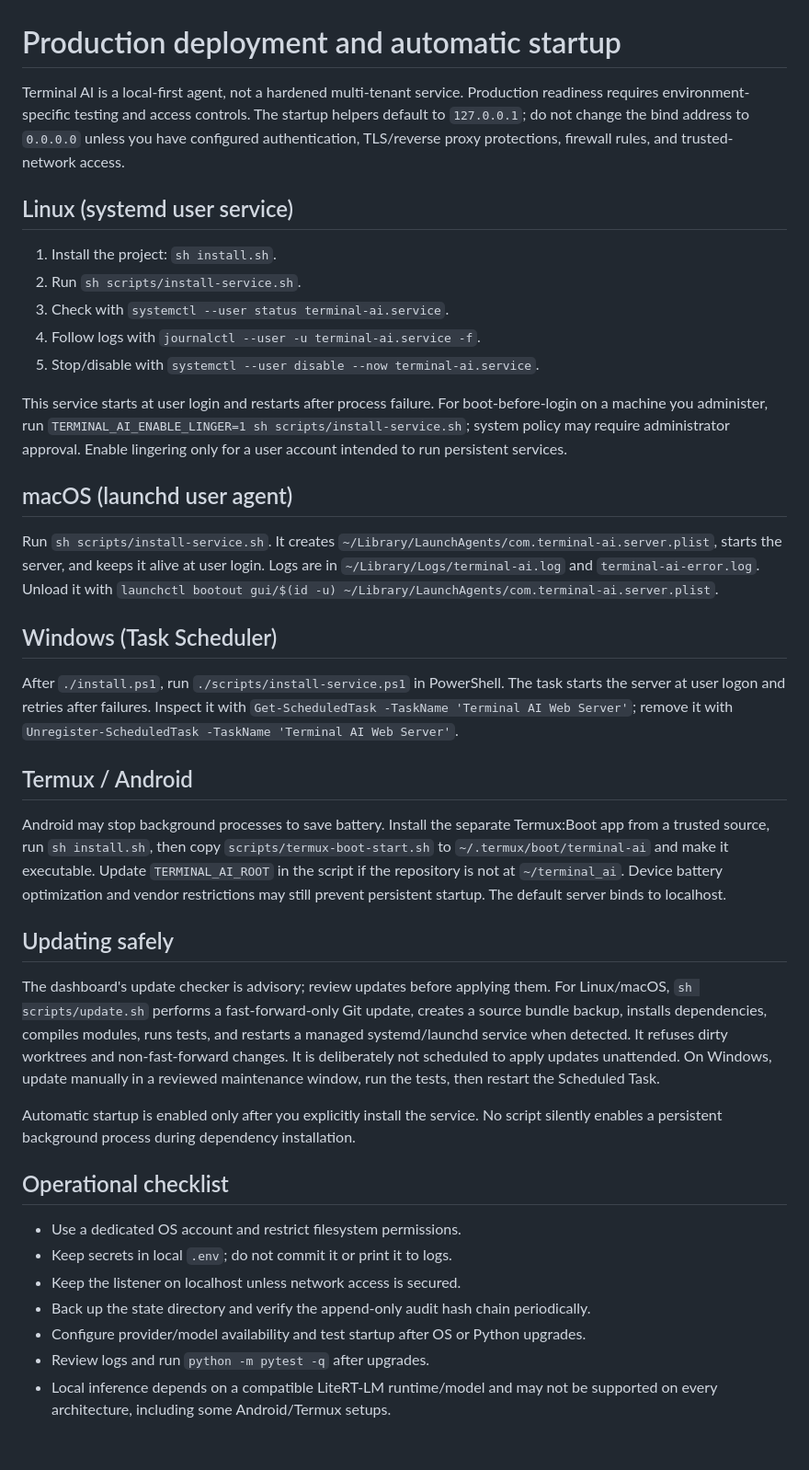
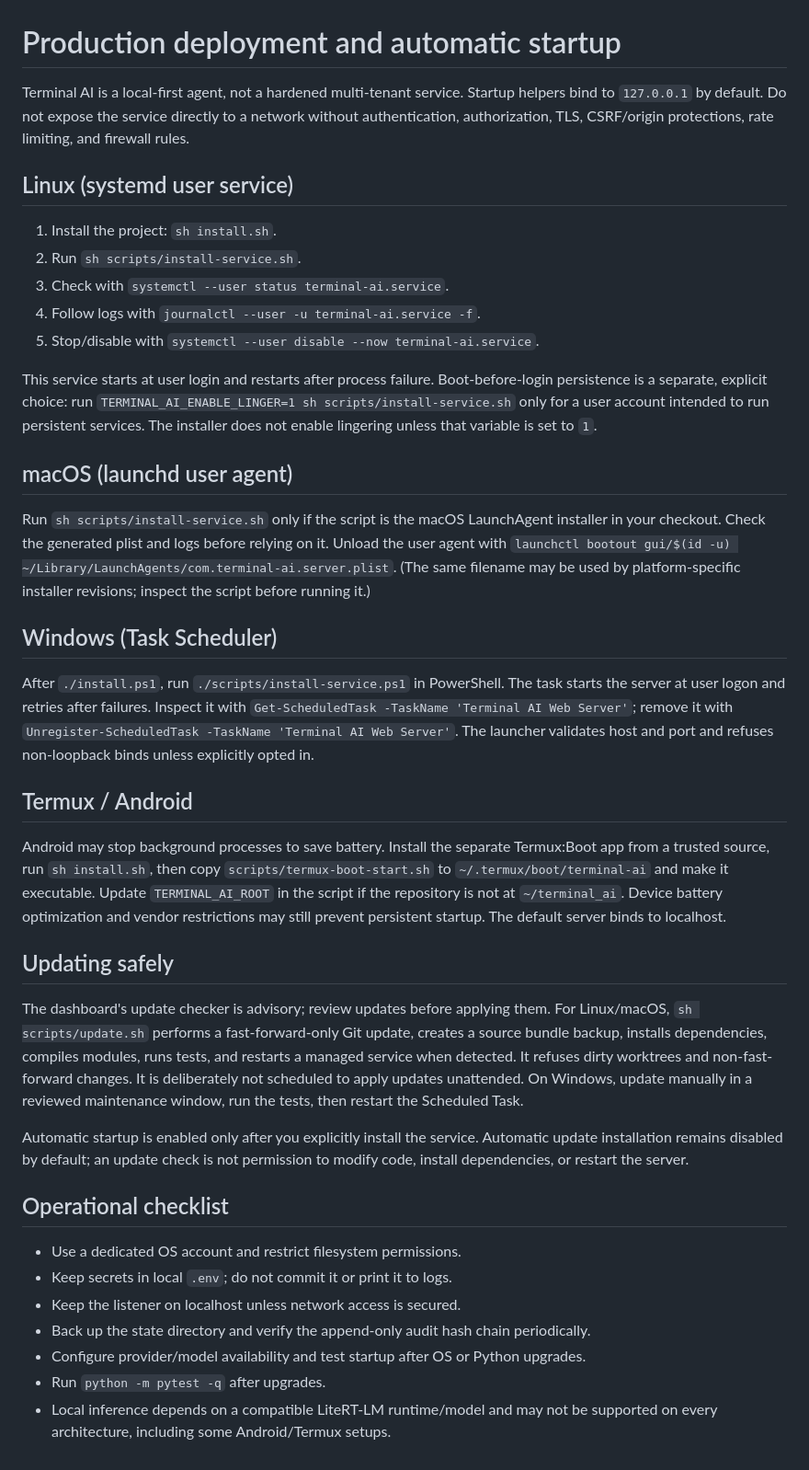
Before and after one commit to abdulraheemnohri/terminal_ai, a Markdown page: docs/DEPLOYMENT.md, the part around the change. Shown at 92% size. GitHub-like rendering.

Commit message:
docs(ops): align deployment guide with guarded startup scripts

```diff
--- a/docs/DEPLOYMENT.md
+++ b/docs/DEPLOYMENT.md
@@ -1,6 +1,6 @@
 # Production deployment and automatic startup
 
-Terminal AI is a local-first agent, not a hardened multi-tenant service. Production readiness requires environment-specific testing and access controls. The startup helpers default to `127.0.0.1`; do not change the bind address to `0.0.0.0` unless you have configured authentication, TLS/reverse proxy protections, firewall rules, and trusted-network access.
+Terminal AI is a local-first agent, not a hardened multi-tenant service. Startup helpers bind to `127.0.0.1` by default. Do not expose the service directly to a network without authentication, authorization, TLS, CSRF/origin protections, rate limiting, and firewall rules.
 
 ## Linux (systemd user service)
 
@@ -10,15 +10,15 @@ Terminal AI is a local-first agent, not a hardened multi-tenant service. Product
 4. Follow logs with `journalctl --user -u terminal-ai.service -f`.
 5. Stop/disable with `systemctl --user disable --now terminal-ai.service`.
 
-This service starts at user login and restarts after process failure. For boot-before-login on a machine you administer, run `TERMINAL_AI_ENABLE_LINGER=1 sh scripts/install-service.sh`; system policy may require administrator approval. Enable lingering only for a user account intended to run persistent services.
+This service starts at user login and restarts after process failure. Boot-before-login persistence is a separate, explicit choice: run `TERMINAL_AI_ENABLE_LINGER=1 sh scripts/install-service.sh` only for a user account intended to run persistent services. The installer does not enable lingering unless that variable is set to `1`.
 
 ## macOS (launchd user agent)
 
-Run `sh scripts/install-service.sh`. It creates `~/Library/LaunchAgents/com.terminal-ai.server.plist`, starts the server, and keeps it alive at user login. Logs are in `~/Library/Logs/terminal-ai.log` and `terminal-ai-error.log`. Unload it with `launchctl bootout gui/$(id -u) ~/Library/LaunchAgents/com.terminal-ai.server.plist`.
+Run `sh scripts/install-service.sh` only if the script is the macOS LaunchAgent installer in your checkout. Check the generated plist and logs before relying on it. Unload the user agent with `launchctl bootout gui/$(id -u) ~/Library/LaunchAgents/com.terminal-ai.server.plist`. (The same filename may be used by platform-specific installer revisions; inspect the script before running it.)
 
 ## Windows (Task Scheduler)
 
-After `./install.ps1`, run `./scripts/install-service.ps1` in PowerShell. The task starts the server at user logon and retries after failures. Inspect it with `Get-ScheduledTask -TaskName 'Terminal AI Web Server'`; remove it with `Unregister-ScheduledTask -TaskName 'Terminal AI Web Server'`.
+After `./install.ps1`, run `./scripts/install-service.ps1` in PowerShell. The task starts the server at user logon and retries after failures. Inspect it with `Get-ScheduledTask -TaskName 'Terminal AI Web Server'`; remove it with `Unregister-ScheduledTask -TaskName 'Terminal AI Web Server'`. The launcher validates host and port and refuses non-loopback binds unless explicitly opted in.
 
 ## Termux / Android
 
@@ -26,9 +26,9 @@ Android may stop background processes to save battery. Install the separate Term
 
 ## Updating safely
 
-The dashboard's update checker is advisory; review updates before applying them. For Linux/macOS, `sh scripts/update.sh` performs a fast-forward-only Git update, creates a source bundle backup, installs dependencies, compiles modules, runs tests, and restarts a managed systemd/launchd service when detected. It refuses dirty worktrees and non-fast-forward changes. It is deliberately not scheduled to apply updates unattended. On Windows, update manually in a reviewed maintenance window, run the tests, then restart the Scheduled Task.
+The dashboard's update checker is advisory; review updates before applying them. For Linux/macOS, `sh scripts/update.sh` performs a fast-forward-only Git update, creates a source bundle backup, installs dependencies, compiles modules, runs tests, and restarts a managed service when detected. It refuses dirty worktrees and non-fast-forward changes. It is deliberately not scheduled to apply updates unattended. On Windows, update manually in a reviewed maintenance window, run the tests, then restart the Scheduled Task.
 
-Automatic startup is enabled only after you explicitly install the service. No script silently enables a persistent background process during dependency installation.
+Automatic startup is enabled only after you explicitly install the service. Automatic update installation remains disabled by default; an update check is not permission to modify code, install dependencies, or restart the server.
 
 ## Operational checklist
 
@@ -37,5 +37,5 @@ Automatic startup is enabled only after you explicitly install the service. No s
 - Keep the listener on localhost unless network access is secured.
 - Back up the state directory and verify the append-only audit hash chain periodically.
 - Configure provider/model availability and test startup after OS or Python upgrades.
-- Review logs and run `python -m pytest -q` after upgrades.
+- Run `python -m pytest -q` after upgrades.
 - Local inference depends on a compatible LiteRT-LM runtime/model and may not be supported on every architecture, including some Android/Termux setups.
```
